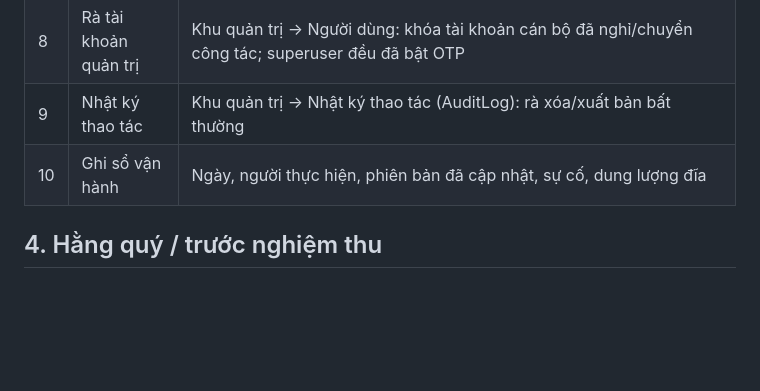
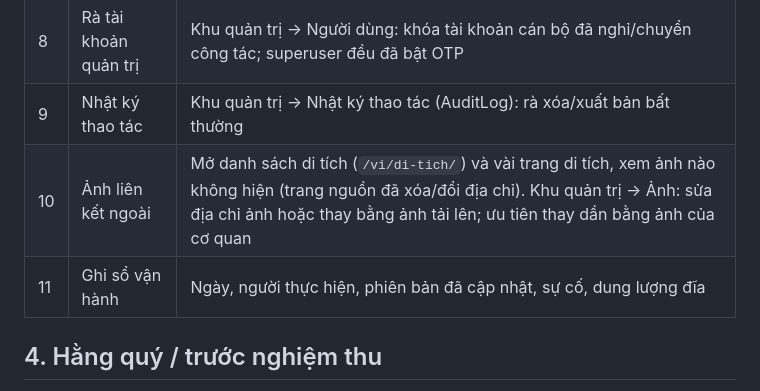
Before and after one commit to buithequan30482-dotcom/my-website, a Markdown page: docs/VAN_HANH.md, the part around the change. Rendered like a GitHub page; blank space fills up the shorter version.

Commit message:
VAN_HANH: thêm kiểm tra ảnh liên kết ngoài hằng tháng
Co-Authored-By: Claude Opus 5.5 <noreply@anthropic.com>
Claude-Session: https://claude.ai/code/session_01MbNr9K6JzyTQ2hswpDGJJi

```diff
--- a/docs/VAN_HANH.md
+++ b/docs/VAN_HANH.md
@@ -46,7 +46,8 @@ lưu (`make backup-list`); cân nhắc giảm `BACKUP_KEEP_DAYS`/`MEDIA_KEEP_WEE
 | 7 | Kiểm tra bản sao lưu đọc được | `docker compose exec backup sh -c 'f=$(ls -1 /backups/db/vandon-*.dump \| tail -n1); pg_restore --list "$f" \| head -n 5'` |
 | 8 | Rà tài khoản quản trị | Khu quản trị → Người dùng: khóa tài khoản cán bộ đã nghỉ/chuyển công tác; superuser đều đã bật OTP |
 | 9 | Nhật ký thao tác | Khu quản trị → Nhật ký thao tác (AuditLog): rà xóa/xuất bản bất thường |
-| 10 | Ghi sổ vận hành | Ngày, người thực hiện, phiên bản đã cập nhật, sự cố, dung lượng đĩa |
+| 10 | Ảnh liên kết ngoài | Mở danh sách di tích (`/vi/di-tich/`) và vài trang di tích, xem ảnh nào không hiện (trang nguồn đã xóa/đổi địa chỉ). Khu quản trị → Ảnh: sửa địa chỉ ảnh hoặc thay bằng ảnh tải lên; ưu tiên thay dần bằng ảnh của cơ quan |
+| 11 | Ghi sổ vận hành | Ngày, người thực hiện, phiên bản đã cập nhật, sự cố, dung lượng đĩa |
 
 ## 4. Hằng quý / trước nghiệm thu
 
```
